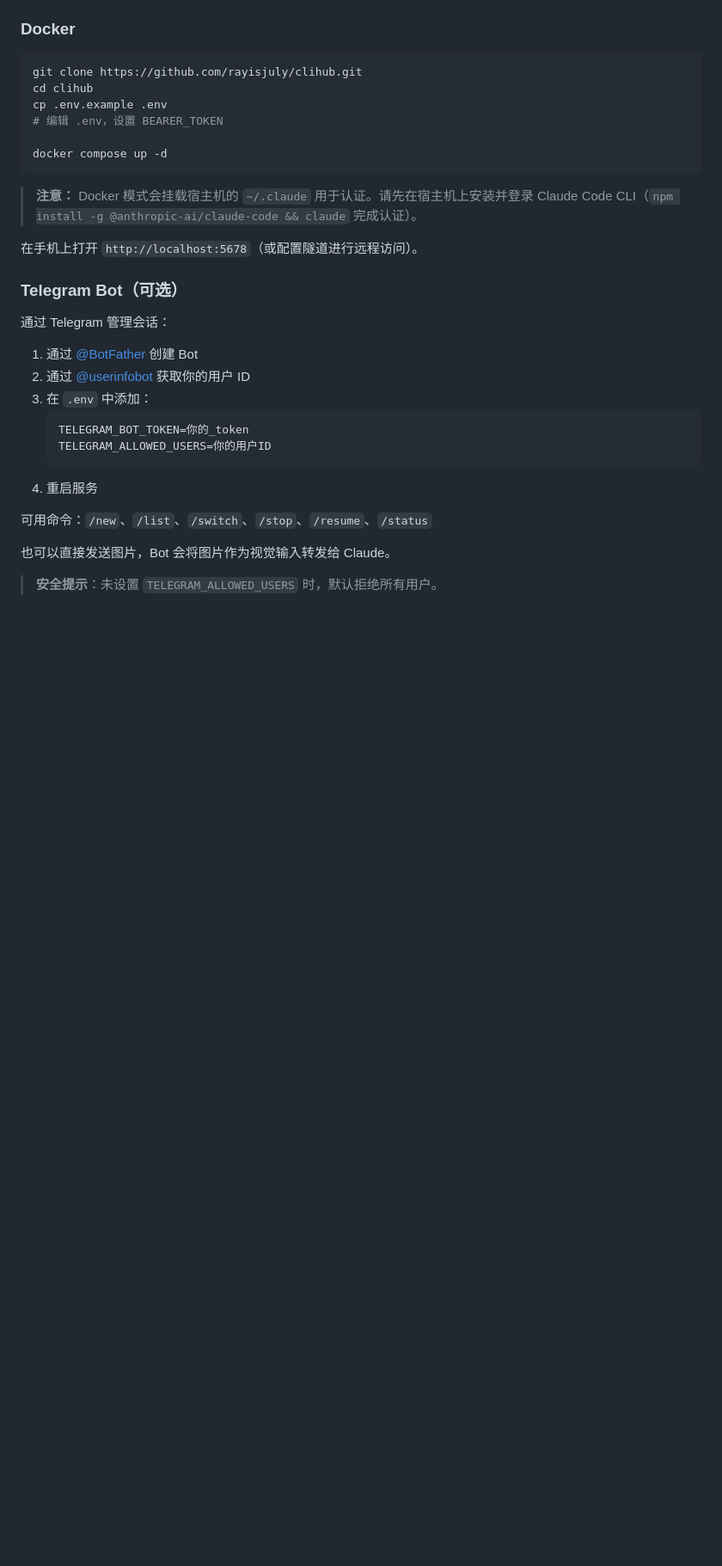
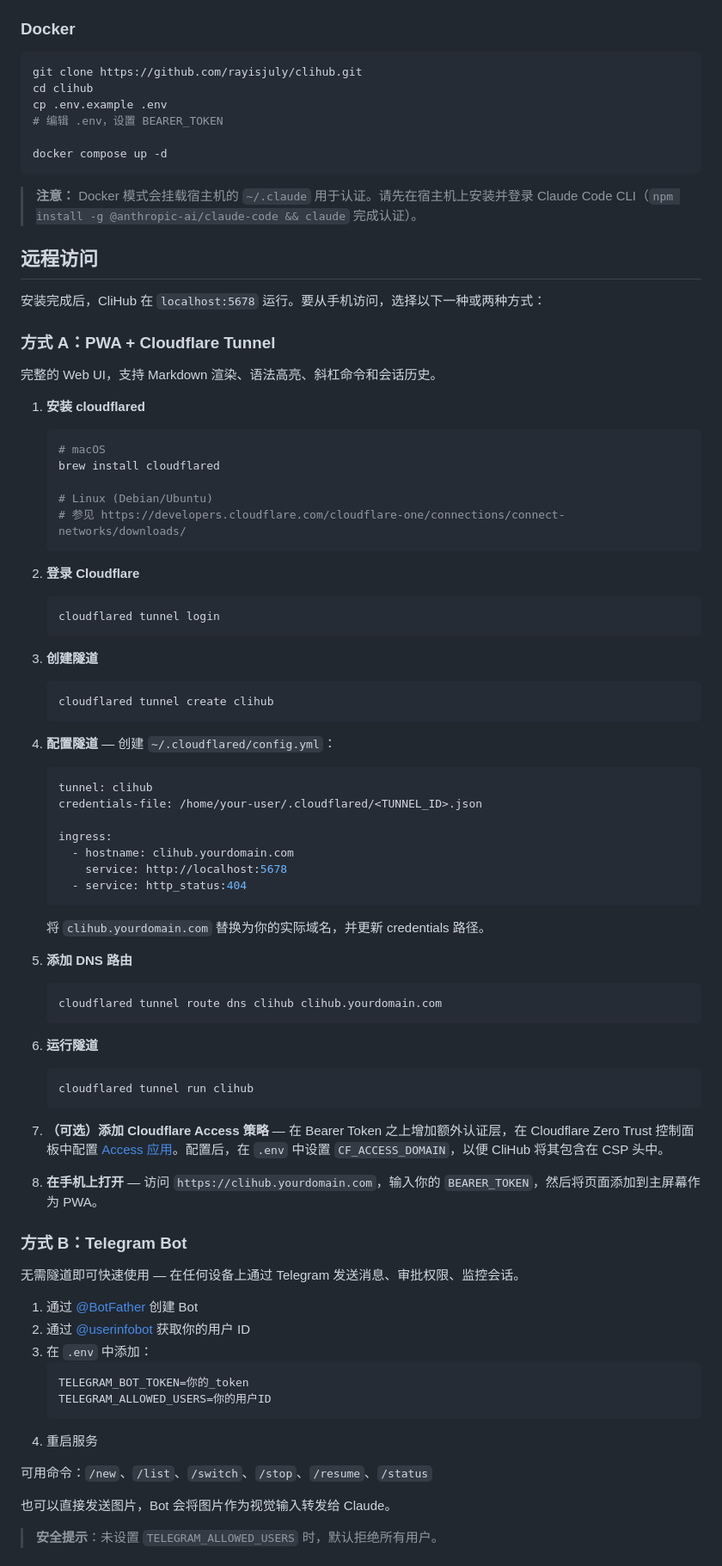
Before and after one commit to rayisjuly/clihub, a Markdown page: README.zh.md, the part around one of its changes. Shown at 86% size. GitHub-like rendering; blank space fills up the shorter version.

````diff
--- a/README.zh.md
+++ b/README.zh.md
@@ -101,11 +101,69 @@ docker compose up -d
 
 > **注意：** Docker 模式会挂载宿主机的 `~/.claude` 用于认证。请先在宿主机上安装并登录 Claude Code CLI（`npm install -g @anthropic-ai/claude-code && claude` 完成认证）。
 
-在手机上打开 `http://localhost:5678`（或配置隧道进行远程访问）。
+## 远程访问
 
-### Telegram Bot（可选）
+安装完成后，CliHub 在 `localhost:5678` 运行。要从手机访问，选择以下一种或两种方式：
 
-通过 Telegram 管理会话：
+### 方式 A：PWA + Cloudflare Tunnel
+
+完整的 Web UI，支持 Markdown 渲染、语法高亮、斜杠命令和会话历史。
+
+1. **安装 cloudflared**
+
+   ```bash
+   # macOS
+   brew install cloudflared
+
+   # Linux (Debian/Ubuntu)
+   # 参见 https://developers.cloudflare.com/cloudflare-one/connections/connect-networks/downloads/
+   ```
+
+2. **登录 Cloudflare**
+
+   ```bash
+   cloudflared tunnel login
+   ```
+
+3. **创建隧道**
+
+   ```bash
+   cloudflared tunnel create clihub
+   ```
+
+4. **配置隧道** — 创建 `~/.cloudflared/config.yml`：
+
+   ```yaml
+   tunnel: clihub
+   credentials-file: /home/your-user/.cloudflared/<TUNNEL_ID>.json
+
+   ingress:
+     - hostname: clihub.yourdomain.com
+       service: http://localhost:5678
+     - service: http_status:404
+   ```
+
+   将 `clihub.yourdomain.com` 替换为你的实际域名，并更新 credentials 路径。
+
+5. **添加 DNS 路由**
+
+   ```bash
+   cloudflared tunnel route dns clihub clihub.yourdomain.com
+   ```
+
+6. **运行隧道**
+
+   ```bash
+   cloudflared tunnel run clihub
+   ```
+
+7. **（可选）添加 Cloudflare Access 策略** — 在 Bearer Token 之上增加额外认证层，在 Cloudflare Zero Trust 控制面板中配置 [Access 应用](https://developers.cloudflare.com/cloudflare-one/applications/)。配置后，在 `.env` 中设置 `CF_ACCESS_DOMAIN`，以便 CliHub 将其包含在 CSP 头中。
+
+8. **在手机上打开** — 访问 `https://clihub.yourdomain.com`，输入你的 `BEARER_TOKEN`，然后将页面添加到主屏幕作为 PWA。
+
+### 方式 B：Telegram Bot
+
+无需隧道即可快速使用 — 在任何设备上通过 Telegram 发送消息、审批权限、监控会话。
 
 1. 通过 [@BotFather](https://t.me/BotFather) 创建 Bot
 2. 通过 [@userinfobot](https://t.me/userinfobot) 获取你的用户 ID
````
Also changed, not shown: other parts of README.zh.md (+29 -34 lines), README.md (+90 -37 lines).
